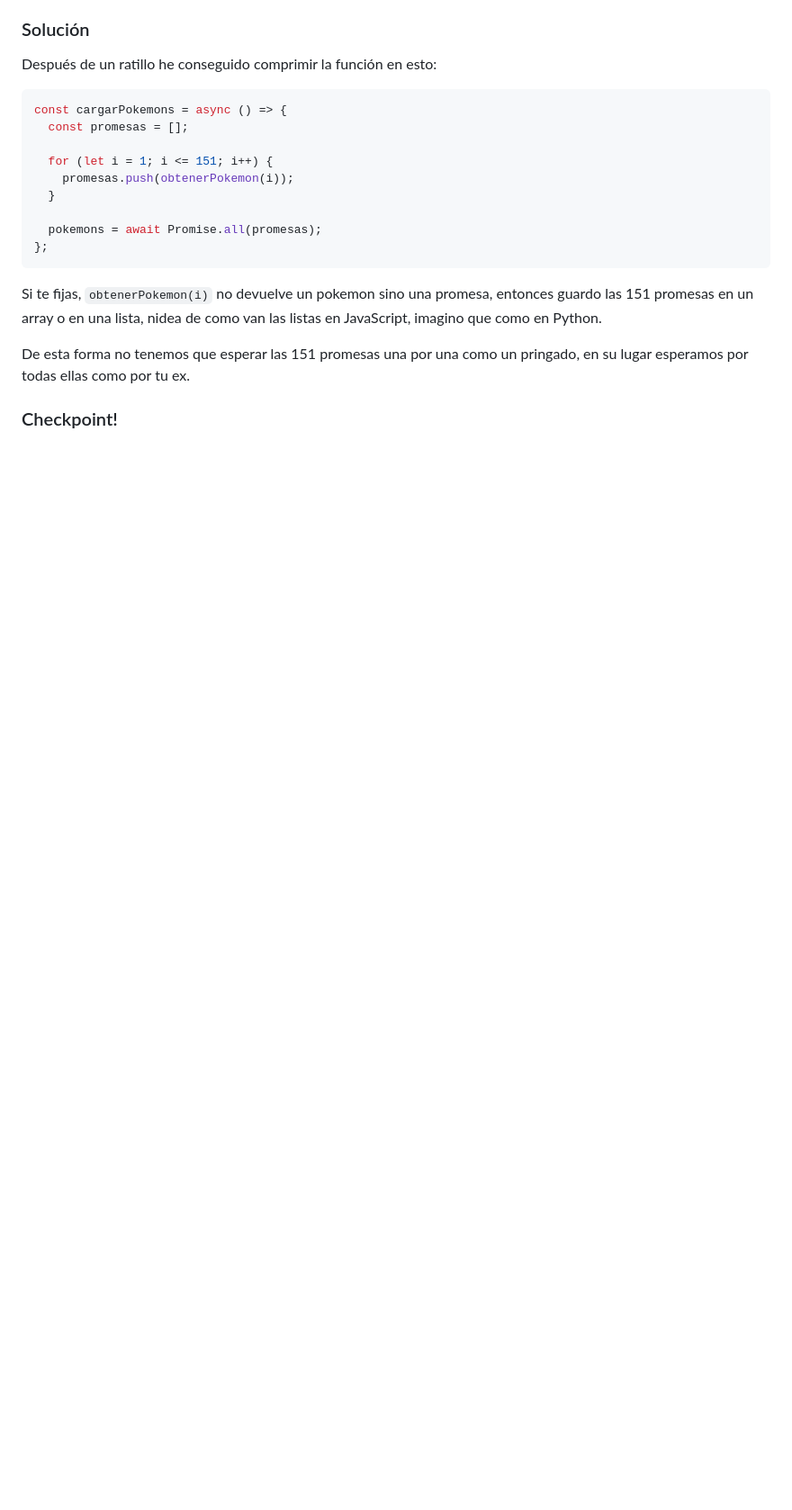
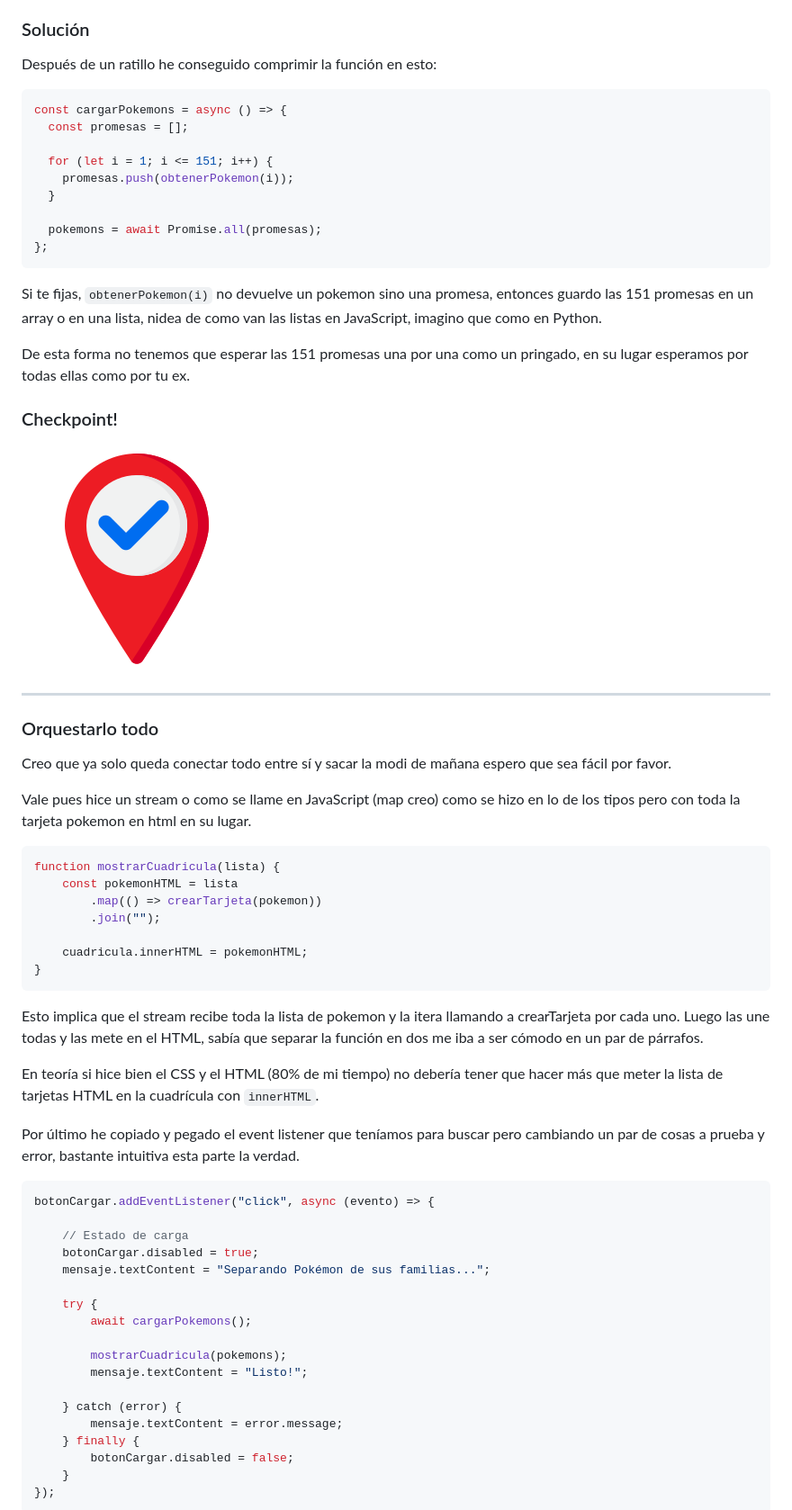
Before and after one commit to slayaglez/Pokedex, a Markdown page: README.md, the part around the change printed below. Shown: that part at 90% size. Drawn GitHub-style; blank space fills up the shorter version.

Commit message:
Pintamos las tarjetas pokemon en la grid

````diff
--- a/README.md
+++ b/README.md
@@ -181,3 +185,49 @@ Si te fijas, `obtenerPokemon(i)` no devuelve un pokemon sino una promesa, entonc
 De esta forma no tenemos que esperar las 151 promesas una por una como un pringado, en su lugar esperamos por todas ellas como por tu ex.
 
 ### Checkpoint!
+<a href="https://github.com/slayaglez/Pokedex/commit/ee4fadb7f856f23f932db283983aebc6dc2d66ae"><img src="assets/img/checkpoint.png" style="height:100px"></a>
+
+<hr>
+
+### Orquestarlo todo
+Creo que ya solo queda conectar todo entre sí y sacar la modi de mañana espero que sea fácil por favor.
+
+Vale pues hice un stream o como se llame en JavaScript (map creo) como se hizo en lo de los tipos pero con toda la tarjeta pokemon en html en su lugar.
+
+```javascript
+function mostrarCuadricula(lista) {
+    const pokemonHTML = lista
+        .map(() => crearTarjeta(pokemon))
+        .join("");
+
+    cuadricula.innerHTML = pokemonHTML;
+}
+```
+
+Esto implica que el stream recibe toda la lista de pokemon y la itera llamando a crearTarjeta por cada uno. Luego las une todas y las mete en el HTML, sabía que separar la función en dos me iba a ser cómodo en un par de párrafos.
+
+En teoría si hice bien el CSS y el HTML (80% de mi tiempo) no debería tener que hacer más que meter la lista de tarjetas HTML en la cuadrícula con `innerHTML`.
+
+Por último he copiado y pegado el event listener que teníamos para buscar pero cambiando un par de cosas a prueba y error, bastante intuitiva esta parte la verdad.
+
+```javascript
+botonCargar.addEventListener("click", async (evento) => {
+
+    // Estado de carga
+    botonCargar.disabled = true;
+    mensaje.textContent = "Separando Pokémon de sus familias...";
+
+    try {
+        await cargarPokemons();
+
+        mostrarCuadricula(pokemons);
+        mensaje.textContent = "Listo!";
+
+    } catch (error) {
+        mensaje.textContent = error.message;
+    } finally {
+        botonCargar.disabled = false;
+    }
+});
+```
+
````
Also changed, not shown: other parts of README.md (+14 -1 lines), assets/img/grid.png (added), 2 other files.
